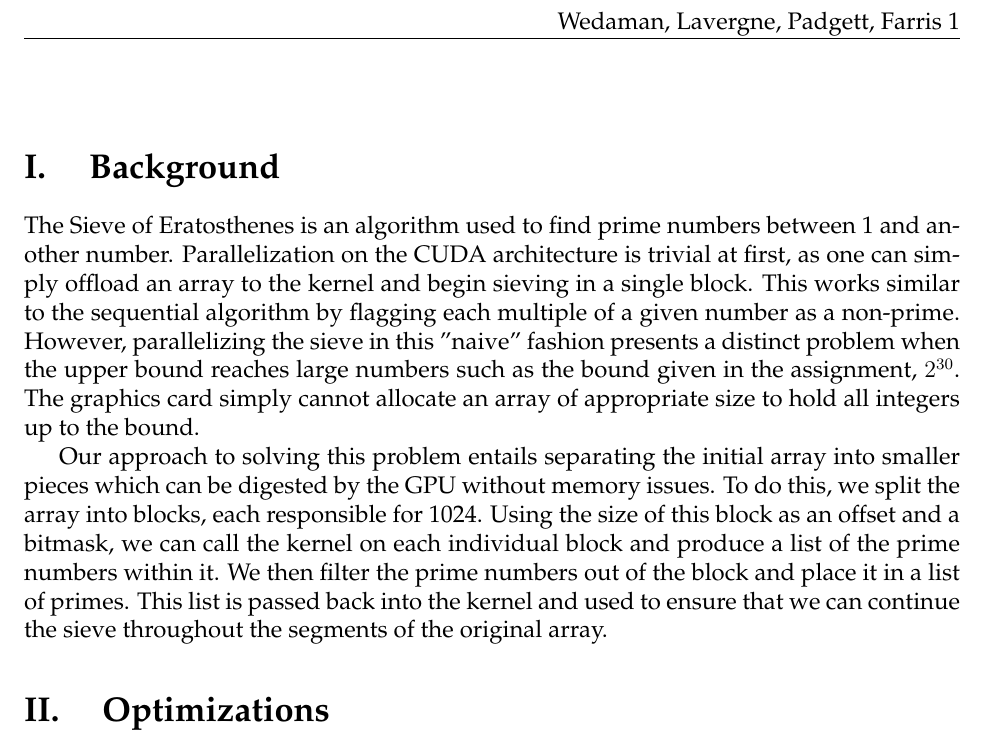
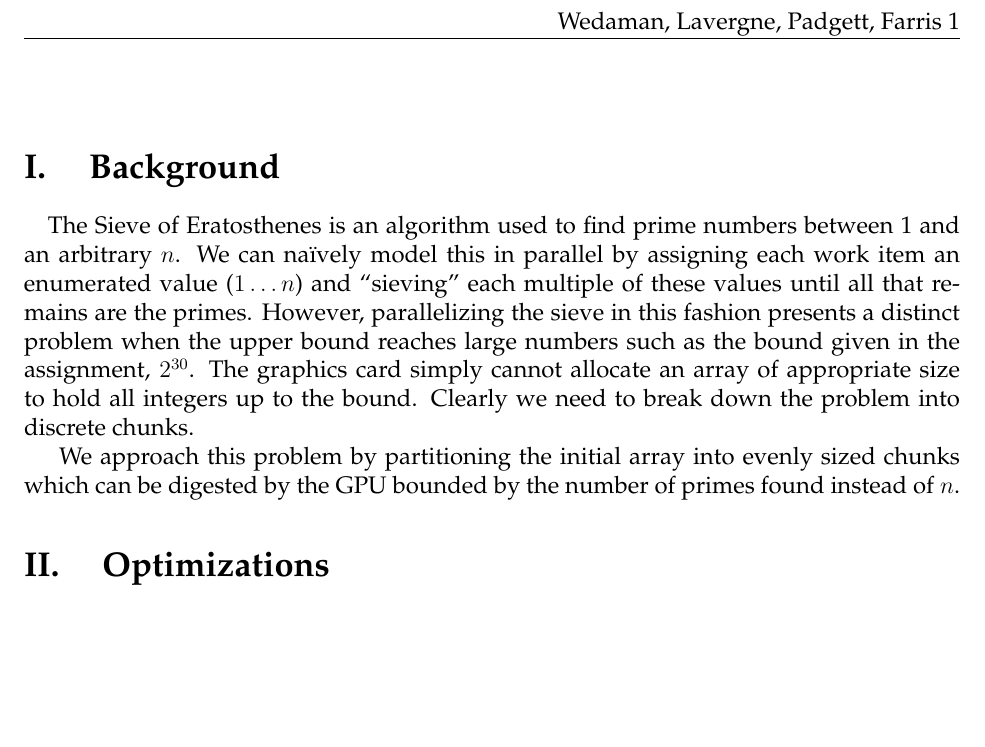
Before and after one commit to Markues/UC-CS668-Parallel-Computing-Labs-2011, a LaTeX document (Lab2-reduction/report/report.tex): part of page 2 of 2, cut so that both start at the same text, the shorter picture padded with empty space. Compiled offline with pdfLaTeX.

Commit message:
report edited

```diff
--- a/Lab2-reduction/report/report.tex
+++ b/Lab2-reduction/report/report.tex
@@ -17,13 +17,13 @@
 \def\thesection{\Roman{section}.}
 \hfill \\
 \section{ Background }
-	The Sieve of Eratosthenes is an algorithm used to find prime numbers between 1 and another number.  Parallelization on the CUDA architecture is trivial at first, as one can simply offload an array to the kernel and begin sieving in a single block.  This works similar to the sequential algorithm by flagging each multiple of a given number as a non-prime.  However, parallelizing the sieve in this "naive" fashion presents a distinct problem when the upper bound reaches large numbers such as the bound given in the assignment, $2^{30}$.  The graphics card simply cannot allocate an array of appropriate size to hold all integers up to the bound.
 
-Our approach to solving this problem entails separating the initial array into smaller pieces which can be digested by the GPU without memory issues.  To do this, we split the array into blocks, each responsible for 1024.  Using the size of this block as an offset and a bitmask, we can call the kernel on each individual block and produce a list of the prime numbers within it.  We then filter the prime numbers out of the block and place it in a list of primes.  This list is passed back into the kernel and used to ensure that we can continue the sieve throughout the segments of the original array.
+\paragraph{}The Sieve of Eratosthenes is an algorithm used to find prime numbers between 1 and an arbitrary $n$. We can naïvely model this in parallel by assigning each work item an enumerated value ($1\ldots n$) and ``sieving'' each multiple of these values until all that remains are the primes. However, parallelizing the sieve in this fashion presents a distinct problem when the upper bound reaches large numbers such as the bound given in the assignment, $2^{30}$.  The graphics card simply cannot allocate an array of appropriate size to hold all integers up to the bound. Clearly we need to break down the problem into discrete chunks.
+
+We approach this problem by partitioning the initial array into evenly sized chunks which can be digested by the GPU bounded by the number of primes found instead of $n$.
 
 \section{ Optimizations }
 \begin{enumerate}[1.]
-
 \item This is where the first optimization goes
 
 \item This is where the second one goes
```
Also changed, not shown: Lab2-reduction/report/report.tex (3 more changed lines).
